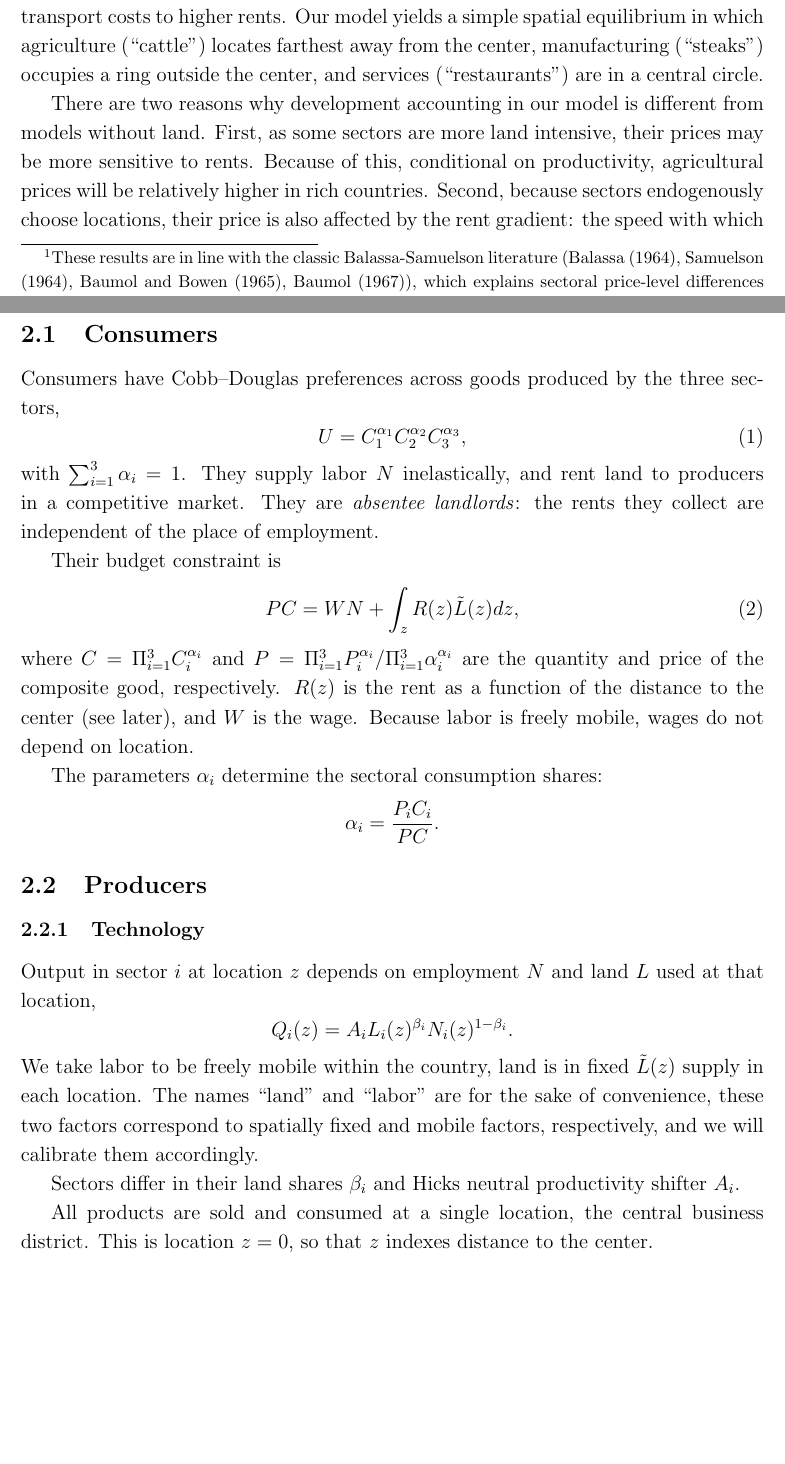
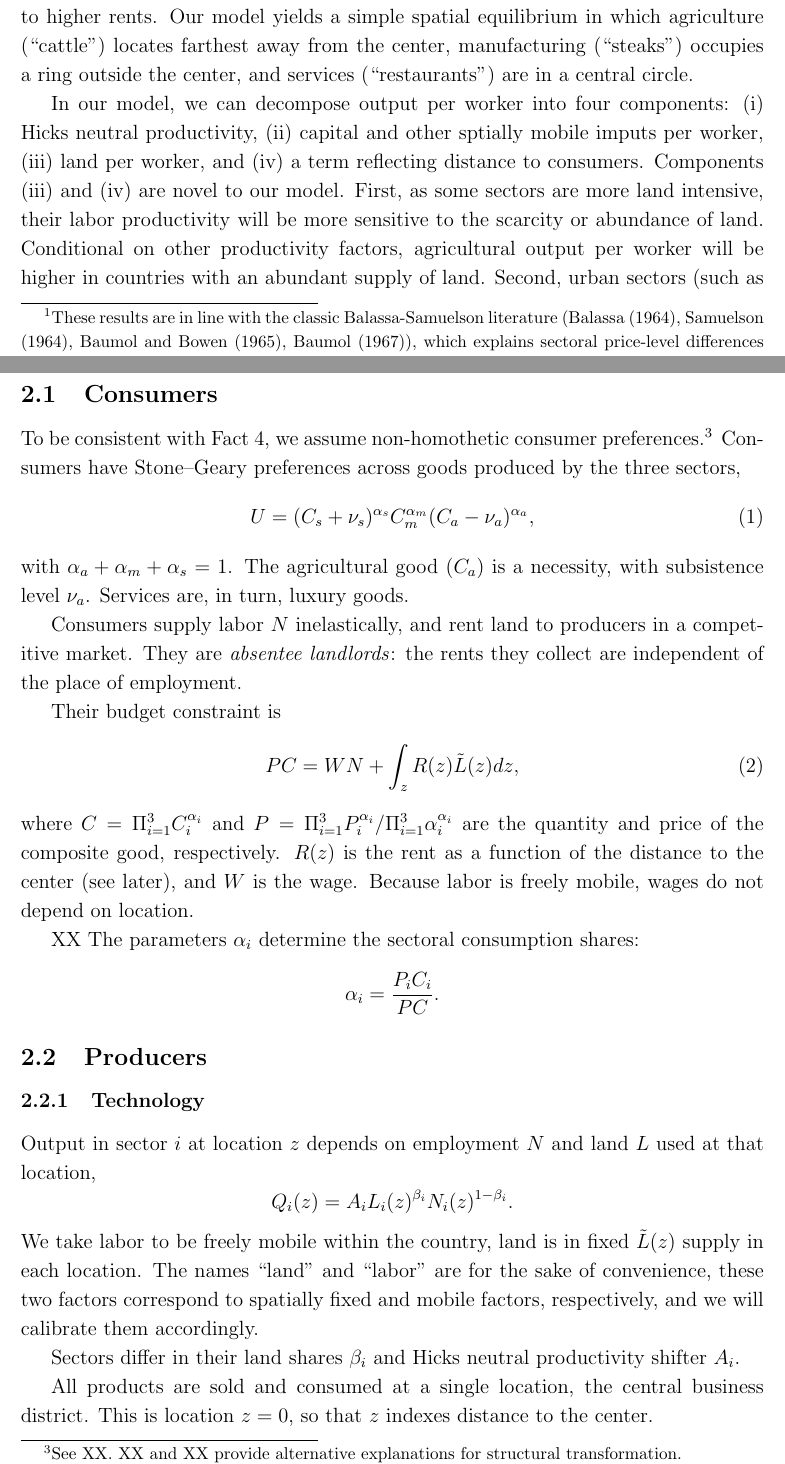
Before and after one commit to korenmiklos/cattle, a LaTeX paper (text/cattle.tex): two parts of pages 2 and 4 of 30, joined at a grey line, cut so that both start at the same text, the shorter picture padded with empty space. Compiled offline with pdfLaTeX.

Commit message:
intro about decomposition

```diff
--- a/text/cattle.tex
+++ b/text/cattle.tex
@@ -66,5 +66,5 @@
 We conduct sector-level development accounting in a macro model where land and location play a role. Producers in agriculture, manufacturing and services choose their location to trade off transport costs to the city center and rents. We solve for the spatial equilibrium and show how space affects the aggregate production function and measured productivity. Studies not accounting for sector location will deem services in large, expensive cities unproductive. This biases development accounting because rich countries have large service-cities. Our preliminary calibrations show that, correcting for sector location, service productivity varies as much across countries as manufacturing productivity does. This is in contrast with previous studies that found smaller variation in service productivity.
 \end{abstract}
 
-Productivity is much lower in poor countries than in rich ones (\citeN{Klenow97}, \citeN{Hall99}, \citeN{Caselli05}). To understand the fundamental causes of productivity differences, it is important to identify the sectors in which these differences are the greatest. Several recent papers have studied the sectoral composition of productivity differences by using data on sector-level inputs, outputs and prices (\citeN{Bailey01}, \citeN{Caselli05}, \citeN{Duarte10}, \citeN{Restuccia08}). Their main result is that productivity differences are sizeable and they are larger in agriculture than in manufacturing and services.\footnote{These results are in line with the classic Balassa-Samuelson literature (\citeN{Balassa64}, \citeN{Samuelson64}, \citeN{Baumol65}, \citeN{Baumol67}), which explains sectoral price-level differences by productivity advantage of manufacturing over services.}
+Output per worker is much lower in poor countries than in rich ones (\citeN{Klenow97}, \citeN{Hall99}, \citeN{Caselli05}). To understand the fundamental causes of productivity differences, it is important to identify the sectors in which these differences are the greatest. Several recent papers have studied the sectoral composition of productivity differences by using data on sector-level inputs, outputs and prices (\citeN{Bailey01}, \citeN{Caselli05}, \citeN{Duarte10}, \citeN{Restuccia08}). Their main result is that productivity differences are sizeable and they are larger in agriculture than in manufacturing and services.\footnote{These results are in line with the classic Balassa-Samuelson literature (\citeN{Balassa64}, \citeN{Samuelson64}, \citeN{Baumol65}, \citeN{Baumol67}), which explains sectoral price-level differences by productivity advantage of manufacturing over services.}
 
@@ -72 +72,2 @@ Productivity estimation is always contingent on the set of inputs included in th
 
+To understand how land and location affect development accounting, we build a simple multi-sector general equilibrium model. Each sector uses labor (or a composite of other spatially mobile inputs) and land. The location of sectors is determined as in the canonical von Thünen city model. In the model, all trade happens in the city center, the central business district (CBD). Producers choose their location freely on a plane, and have to pay a shipping cost to transport their goods to the CBD. This spatial structure introduces variable land-quality to the model, as land closer to the CBD saves on transport cost. Equilibrium rents decrease with distance from the CBD, and the producers optimally choose locations to balance savings on transport costs to higher rents. Our model yields a simple spatial equilibrium in which agriculture (``cattle'') locates farthest away from the center, manufacturing (``steaks'') occupies a ring outside the center, and services (``restaurants'') are in a central circle.
@@ -74,13 +74,7 @@ Controlling for land when estimating macro productivity is important for two rea
 
-Accounting for land and location is especially important for sector-level development accounting. Agriculture uses land intensively and will be especially sensitive to controlling for the quantity of land. Services, in turn, locate in urban areas and will be especially sensitive to controlling for location. XX RELEVANCE
+In our model, we can decompose output per worker into four components: (i) Hicks neutral productivity, (ii) capital and other sptially mobile imputs per worker, (iii) land per worker, and (iv) a term reflecting distance to consumers. Components (iii) and (iv) are novel to our model. First, as some sectors are more land intensive, their labor productivity will be more sensitive to the scarcity or abundance of land. Conditional on other productivity factors, agricultural output per worker will be higher in countries with an abundant supply of land. Second, urban sectors (such as services) will be relatively more productive in countries where cities are smaller and urban rents are lower.
 
-We build a simple multi-sector general equilibrium model. Each sector uses labor (or a composite of other spatially mobile inputs) and land. The location of sectors is determined in the canonical von Thünen city model. In the model, all trade happens in the city center, the central business district (CBD). Producers choose their location freely on a plane, and have to pay a shipping cost to transport their goods to the CBD. This spatial structure introduces variable land-quality to the model, as land closer to the CBD saves on transport cost. Equilibrium rents decrease with distance from the CBD, and the producers optimally choose locations to balance savings on transport costs to higher rents.
-%The valuation of the land-quality is sector-specific: sectors with the highest shipping costs and lowest land intensity value location the most. XXX ANYTHING ELSE?
-Our model yields a simple spatial equilibrium in which agriculture (``cattle'') locates farthest away from the center, manufacturing (``steaks'') occupies a ring outside the center, and services (``restaurants'') are in a central circle.
-
-There are two reasons why development accounting in our model is different from models without land. First, as some sectors are more land intensive, their prices may be more sensitive to rents. Because of this, conditional on productivity, agricultural prices will be relatively higher in rich countries. Second, because sectors endogenously choose locations, their price is also affected by the rent gradient: the speed with which rents decline in distance from the city center. Urban sectors will be relatively more expensive in countries where the rent gradient is higher (larger, more service-intensive, more urbanized countries).
-
-To quantify the importance of these two mechanisms, we calibrate our model in a set of developed and emerging-market countries with comparable data on sector level productivites and prices.\footnote{We are using the EUKLEMS database, see \citeN{OMahony09}.} We set common technology parameters to match the sectoral land-shares and spatial distribution of economic activities in the U.S., and allow international variation in the level of urbanization and sector-shares of output. We then use the calibrated model to infer location-corrected sector-level productivities for each country. Our main question is whether explicitly controlling for endogenous location choice has the potential to change previous quantitative conclusions on sectoral productivity differences. %(XX AND URBANIZATION)
+To quantify the importance of these two mechanisms, we calibrate our model in a set of developed and emerging-market countries with comparable data on sector level productivites and prices.\footnote{We are using the EUKLEMS database, see \citeN{OMahony09}.} We set common technology parameters to match the sectoral land-shares and spatial distribution of economic activities in the U.S., and allow international variation in the level of urbanization and sector-shares of output. We then use the calibrated model to decompose output per worker into the four components for each country.
 
 XX RESULTS
 
@@ -100,14 +99,14 @@ Beyond the development accounting papers cited above, our work is related to MAC
 We introduce location choice to a multi-sector general equilibrium model. We have three sectors: agriculture, manufacturing and services, each using land and labor for production. Our spatial structure follows the von Thünen monocentric city model: producers choose a location on the plane and need to transport their goods to the central business district. %They differ in the land intensity of their production (significantly higher with agriculture) and their transport costs (significantly higher with services).
 
 \subsection{Consumers}
-Consumers have Cobb--Douglas preferences across goods produced by the three sectors,
+To be consistent with Fact 4, we assume non-homothetic consumer preferences.\footnote{See XX. XX and XX provide alternative explanations for structural transformation.} Consumers have Stone--Geary preferences across goods produced by the three sectors,
 \begin{equation}
 \label{eq:Utility}
-U = C_1^{\alpha_1}C_2^{\alpha_2}C_3^{\alpha_3},
+U = (C_s+\nu_s)^{\alpha_s}C_m^{\alpha_m}(C_a-\nu_a)^{\alpha_a},
 \end{equation}
-with $\sum_{i=1}^3\alpha_i=1$. They supply labor $N$ inelastically, and rent land to producers in a competitive market. They are \emph{absentee landlords}: the rents they collect are independent of the place of employment.
+with $\alpha_a+\alpha_m+\alpha_s=1$. The agricultural good ($C_a$) is a necessity, with subsistence level $\nu_a$. Services are, in turn, luxury goods.
 
-%% make this nonhomogeneous
+Consumers supply labor $N$ inelastically, and rent land to producers in a competitive market. They are \emph{absentee landlords}: the rents they collect are independent of the place of employment.
 
 Their budget constraint is
 \begin{equation}
@@ -116,6 +115,7 @@ PC=WN+\int_z R(z)\tilde{L}(z)dz,
 \end{equation}
 where $C=\Pi_{i=1}^3C_i^{\alpha_i}$ and $P=\Pi_{i=1}^3P_i^{\alpha_i}/\Pi_{i=1}^3\alpha_i^{\alpha_i}$ are the quantity and price of the composite good, respectively. $R(z)$ is the rent as a function of the distance to the center (see later), and $W$ is the wage. Because labor is freely mobile, wages do not depend on location.
 
+XX
 The parameters $\alpha_i$ determine the sectoral consumption shares:
 \begin{equation*}
 \alpha_i=\frac{P_iC_i}{PC}.
```
Also changed, not shown: text/cattle.tex (18 more changed lines).
